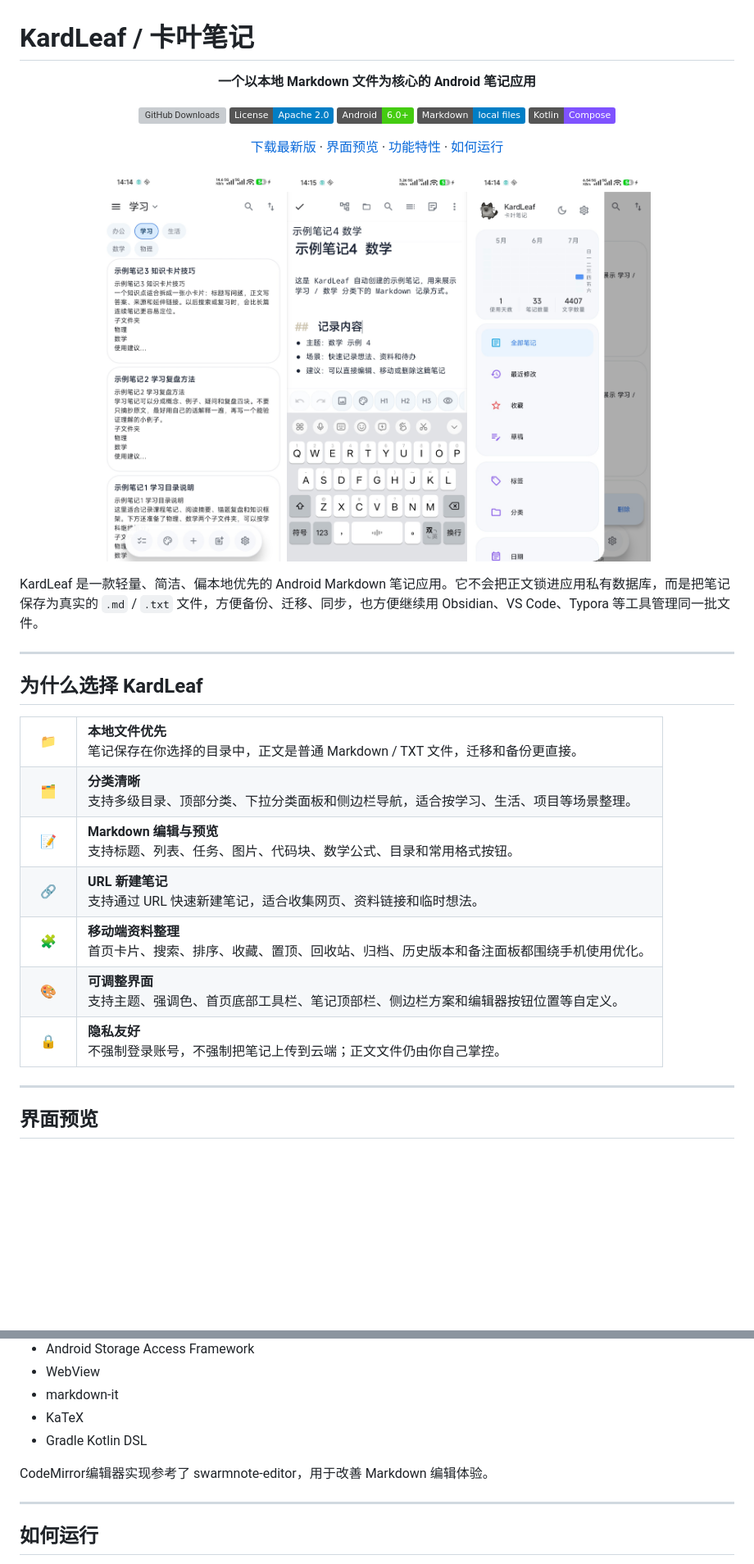
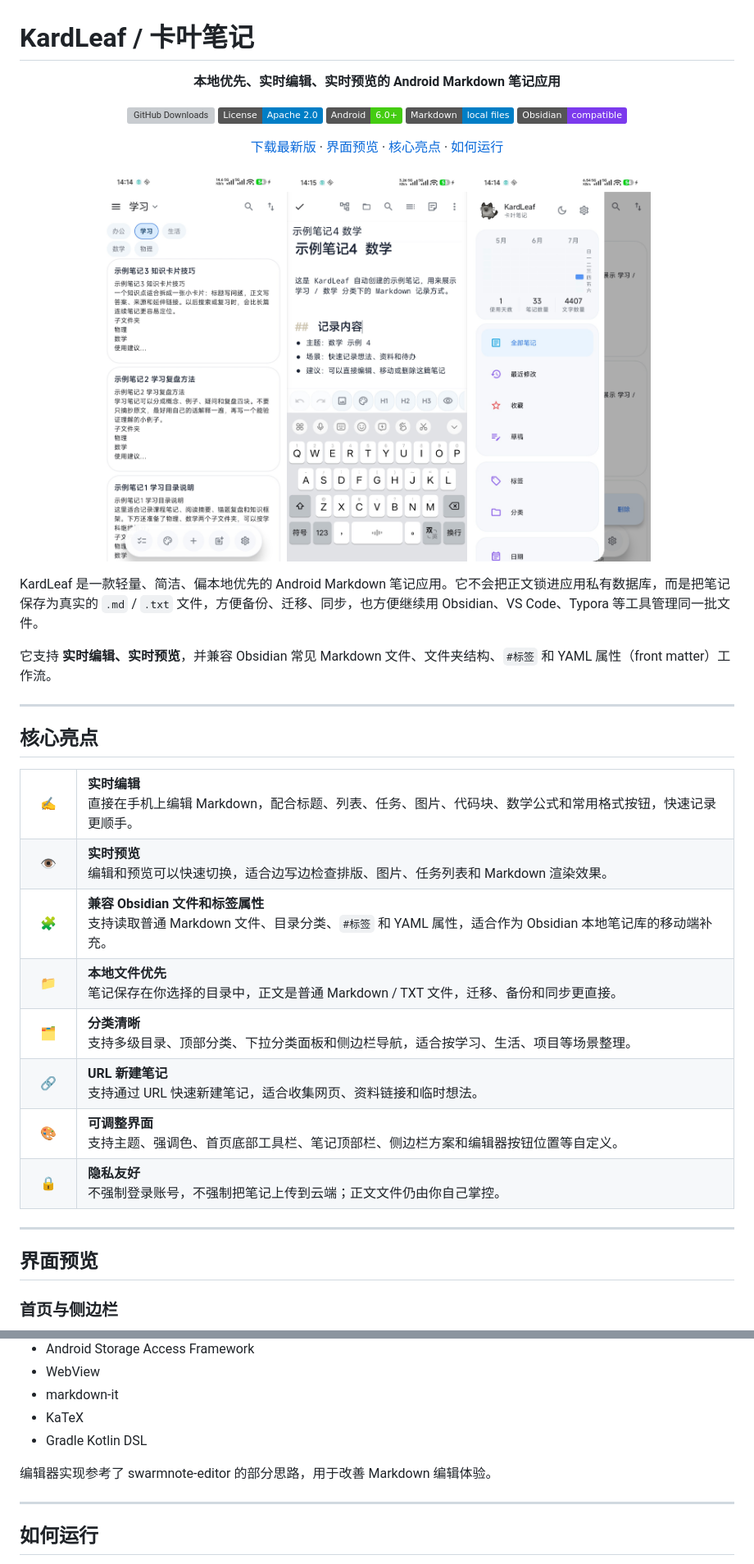
Before and after one commit to waikr/KardLeaf, a Markdown page: README.md, 2 parts joined by grey strips. Shown at 82% size. Rendered like a GitHub page; badges without logos; blank space fills up the shorter version; grey boxes are pictures that could not be loaded.

```diff
--- a/README.md
+++ b/README.md
@@ -1,7 +1,7 @@
 # KardLeaf / 卡叶笔记
 
 <p align="center">
-  <strong>一个以本地 Markdown 文件为核心的 Android 笔记应用</strong>
+  <strong>本地优先、实时编辑、实时预览的 Android Markdown 笔记应用</strong>
 </p>
 
 <p align="center">
@@ -9,7 +9,7 @@
   <a href="LICENSE"><img src="https://img.shields.io/badge/License-Apache_2.0-blue.svg" alt="Apache License 2.0" /></a>
   <img src="https://img.shields.io/badge/Android-6.0%2B-brightgreen" alt="Android 6.0+" />
   <img src="https://img.shields.io/badge/Markdown-local_files-blue" alt="Local Markdown files" />
-  <img src="https://img.shields.io/badge/Kotlin-Compose-7F52FF" alt="Kotlin Compose" />
+  <img src="https://img.shields.io/badge/Obsidian-compatible-7C3AED" alt="Obsidian compatible" />
 </p>
 
 <p align="center">
@@ -17,7 +17,7 @@
   ·
   <a href="#界面预览">界面预览</a>
   ·
-  <a href="#功能特性">功能特性</a>
+  <a href="#核心亮点">核心亮点</a>
   ·
   <a href="#如何运行">如何运行</a>
 </p>
@@ -30,30 +30,36 @@
 
 KardLeaf 是一款轻量、简洁、偏本地优先的 Android Markdown 笔记应用。它不会把正文锁进应用私有数据库，而是把笔记保存为真实的 `.md` / `.txt` 文件，方便备份、迁移、同步，也方便继续用 Obsidian、VS Code、Typora 等工具管理同一批文件。
 
+它支持 **实时编辑、实时预览**，并兼容 Obsidian 常见 Markdown 文件、文件夹结构、`#标签` 和 YAML 属性（front matter）工作流。
+
 ---
 
-## 为什么选择 KardLeaf
+## 核心亮点
 
 <table>
   <tr>
+    <td width="42" align="center">✍️</td>
+    <td><strong>实时编辑</strong><br />直接在手机上编辑 Markdown，配合标题、列表、任务、图片、代码块、数学公式和常用格式按钮，快速记录更顺手。</td>
+  </tr>
+  <tr>
+    <td width="42" align="center">👁️</td>
+    <td><strong>实时预览</strong><br />编辑和预览可以快速切换，适合边写边检查排版、图片、任务列表和 Markdown 渲染效果。</td>
+  </tr>
+  <tr>
+    <td width="42" align="center">🧩</td>
+    <td><strong>兼容 Obsidian 文件和标签属性</strong><br />支持读取普通 Markdown 文件、目录分类、<code>#标签</code> 和 YAML 属性，适合作为 Obsidian 本地笔记库的移动端补充。</td>
+  </tr>
+  <tr>
     <td width="42" align="center">📁</td>
-    <td><strong>本地文件优先</strong><br />笔记保存在你选择的目录中，正文是普通 Markdown / TXT 文件，迁移和备份更直接。</td>
+    <td><strong>本地文件优先</strong><br />笔记保存在你选择的目录中，正文是普通 Markdown / TXT 文件，迁移、备份和同步更直接。</td>
   </tr>
   <tr>
     <td width="42" align="center">🗂️</td>
     <td><strong>分类清晰</strong><br />支持多级目录、顶部分类、下拉分类面板和侧边栏导航，适合按学习、生活、项目等场景整理。</td>
   </tr>
   <tr>
-    <td width="42" align="center">📝</td>
-    <td><strong>Markdown 编辑与预览</strong><br />支持标题、列表、任务、图片、代码块、数学公式、目录和常用格式按钮。</td>
-  </tr>
-  <tr>
     <td width="42" align="center">🔗</td>
     <td><strong>URL 新建笔记</strong><br />支持通过 URL 快速新建笔记，适合收集网页、资料链接和临时想法。</td>
-  </tr>
-  <tr>
-    <td width="42" align="center">🧩</td>
-    <td><strong>移动端资料整理</strong><br />首页卡片、搜索、排序、收藏、置顶、回收站、归档、历史版本和备注面板都围绕手机使用优化。</td>
   </tr>
   <tr>
     <td width="42" align="center">🎨</td>
@@ -69,4 +75,6 @@ KardLeaf 是一款轻量、简洁、偏本地优先的 Android Markdown 笔记
 
 ## 界面预览
 
+### 首页与侧边栏
+
 <p align="center">
@@ -166,7 +195,7 @@ KardLeaf 不是 Obsidian 官方客户端，也不依赖 Obsidian 的专有功能
 - KaTeX
 - Gradle Kotlin DSL
 
-CodeMirror编辑器实现参考了 swarmnote-editor，用于改善 Markdown 编辑体验。
+编辑器实现参考了 swarmnote-editor 的部分思路，用于改善 Markdown 编辑体验。
 
 ---
 
```
Also changed, not shown: other parts of README.md (+42 -21 lines).
